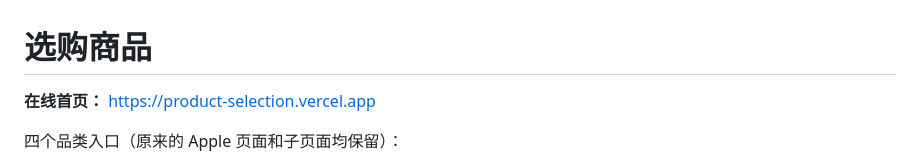
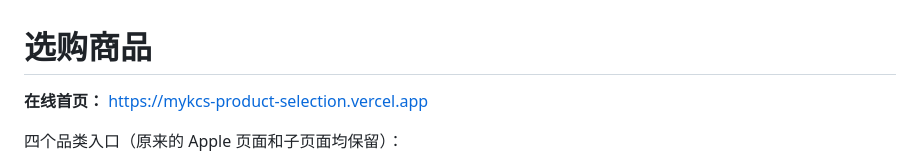
Before and after one commit to mykcs/apple-watch-series-12-price-compare, a Markdown page: README.md, the part around the change. GitHub-like rendering.

Commit message:
docs: use verified product selection Vercel domain

```diff
--- a/README.md
+++ b/README.md
@@ -1,6 +1,6 @@
 # 选购商品
 
-**在线首页：** https://product-selection.vercel.app
+**在线首页：** https://mykcs-product-selection.vercel.app
 
 四个品类入口（原来的 Apple 页面和子页面均保留）：
 
```
